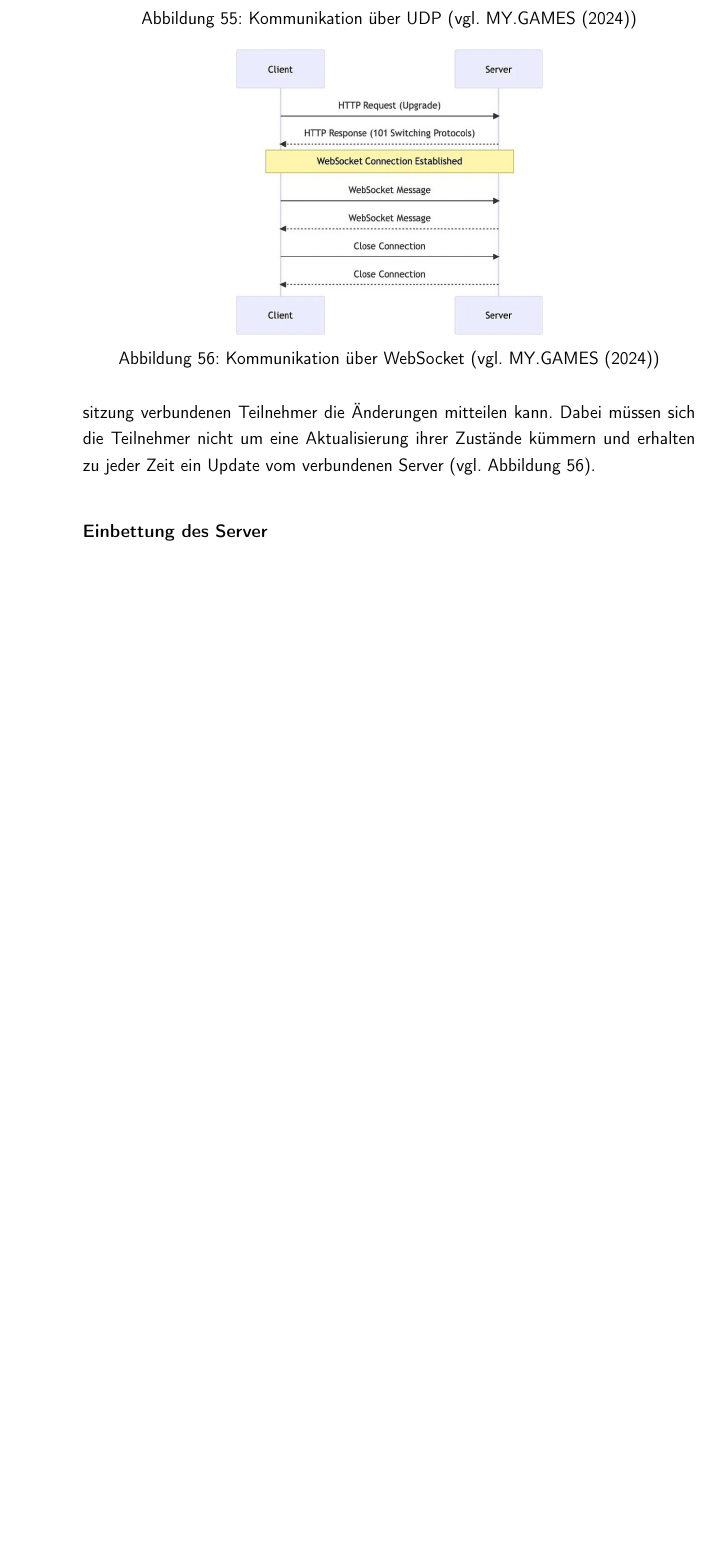
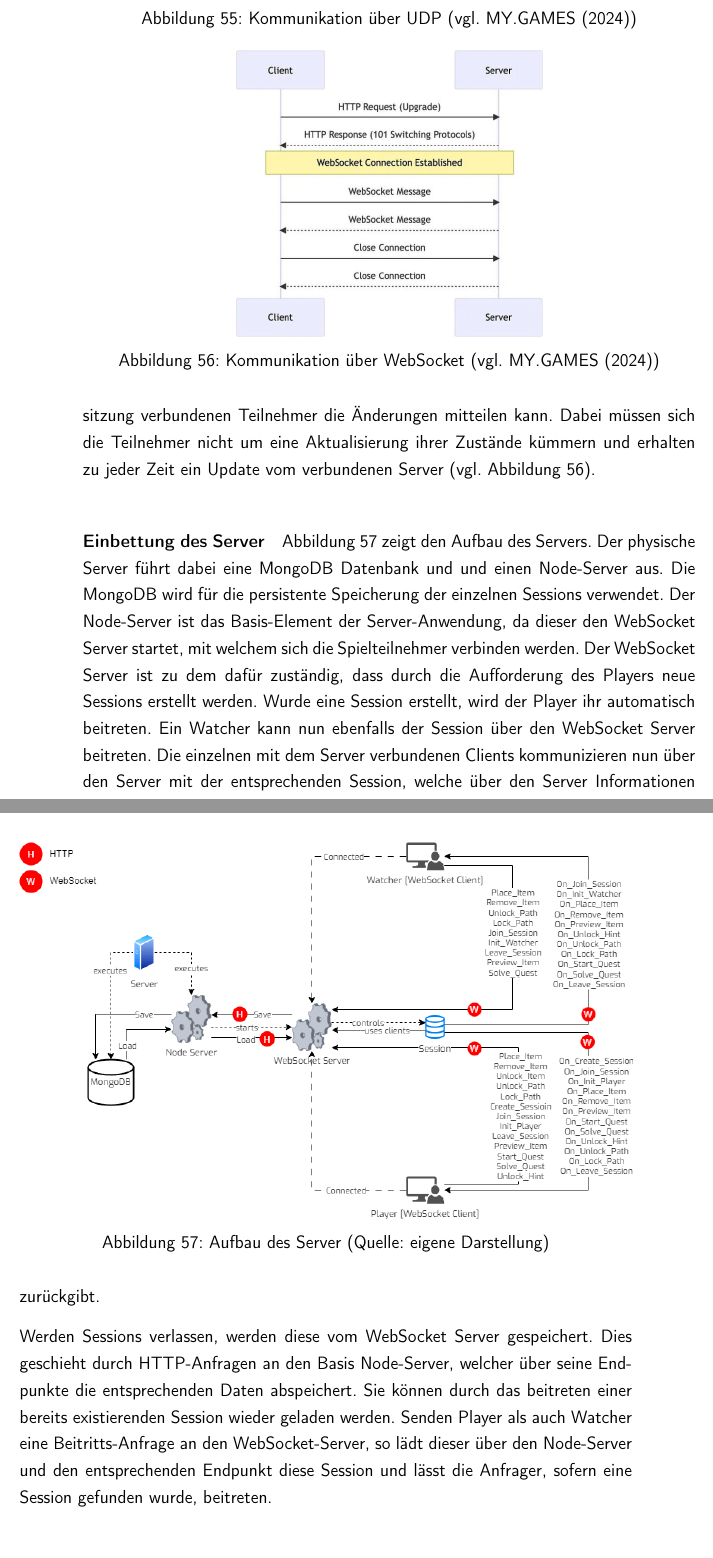
Before and after one commit to athaeck/connecting-minds-masterarbeit, a LaTeX thesis (main.tex, which reads content/chapters/realisation.tex): part of page 125 of 146 before the commit and two parts of pages 125 and 126 of 146 after it, the two joined at a grey line, cut so that both start at the same text, the shorter picture padded with empty space. Compiled offline with pdfLaTeX.

Commit message:
Updates from Overleaf

```diff
--- a/content/chapters/realisation.tex
+++ b/content/chapters/realisation.tex
@@ -420,7 +420,16 @@ Für die entworfene Topologie ist die Kommunikation über das WebSocket-Protokol
 
 \paragraph{Einbettung des Server}
 
+\begin{figure}[ht]
+\centering
+\includegraphics[width=1\linewidth]{content/pictures/Server-System.png}
+\caption{Aufbau des Server (Quelle: eigene Darstellung)}
+\label{fig:cm-server}
+\end{figure}
 
+Abbildung \ref{fig:cm-server} zeigt den Aufbau des Servers. Der physische Server führt dabei eine MongoDB Datenbank und und einen Node-Server aus. Die MongoDB wird für die persistente Speicherung der einzelnen Sessions verwendet. Der Node-Server ist das Basis-Element der Server-Anwendung, da dieser den WebSocket Server startet, mit welchem sich die Spielteilnehmer verbinden werden. Der WebSocket Server ist zu dem dafür zuständig, dass durch die Aufforderung des Players neue Sessions erstellt werden. Wurde eine Session erstellt, wird der Player ihr automatisch beitreten. Ein Watcher kann nun ebenfalls der Session über den WebSocket Server beitreten. Die einzelnen mit dem Server verbundenen Clients kommunizieren nun über den Server mit der entsprechenden Session, welche über den Server Informationen zurückgibt.
+
+Werden Sessions verlassen, werden diese vom WebSocket Server gespeichert. Dies geschieht durch \ac{HTTP}-Anfragen an den Basis Node-Server, welcher über seine Endpunkte die entsprechenden Daten abspeichert. Sie können durch das beitreten einer bereits existierenden Session wieder geladen werden. Senden Player als auch Watcher eine Beitritts-Anfrage an den WebSocket-Server, so lädt dieser über den Node-Server und den entsprechenden Endpunkt diese Session und lässt die Anfrager, sofern eine Session gefunden wurde, beitreten.
 
 \section{Herausforderungen in der Umsetzung}\label{sec:difficulties}
 % erste Ansätze im Levelbuilding erwähnen
```
Also changed, not shown: content/pictures/Server-System.png (added).
